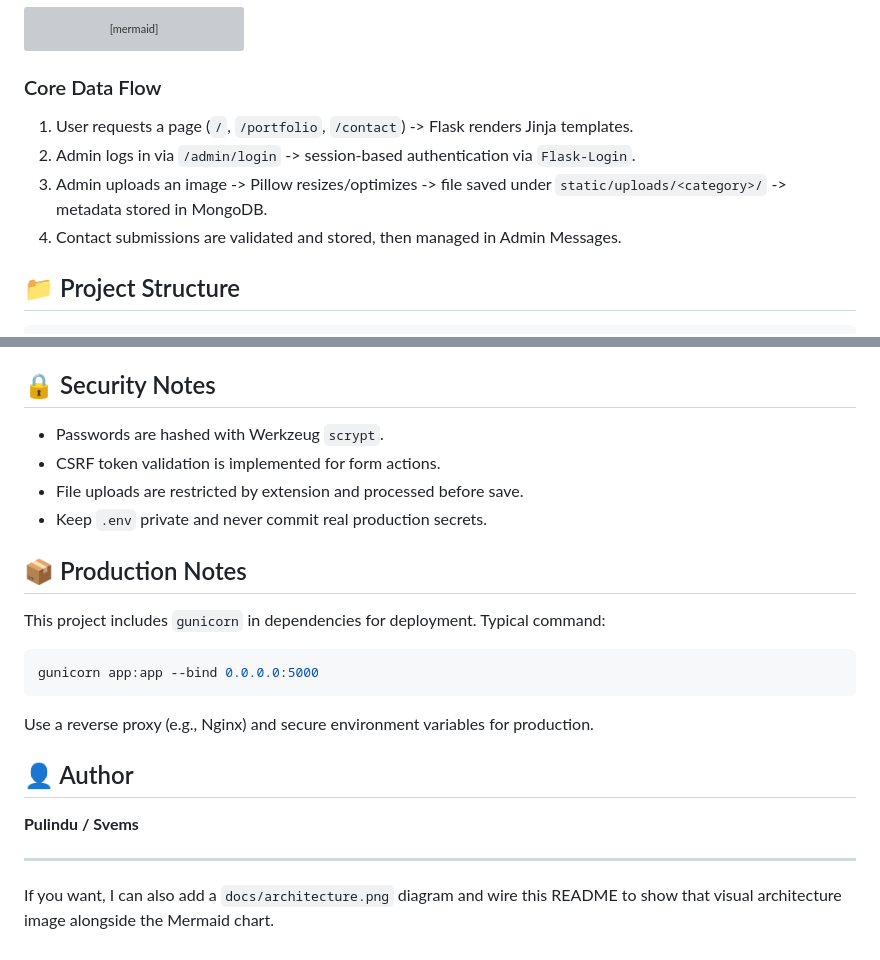
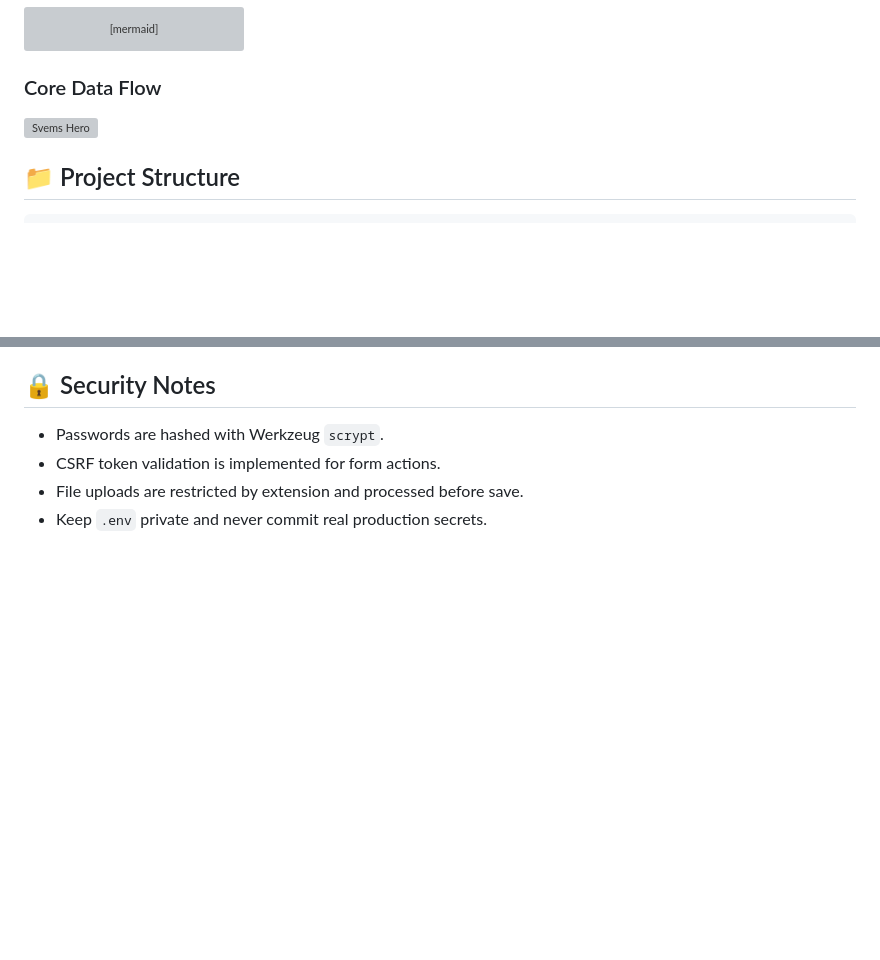
Before and after one commit to kspeiris/svems-photography, a Markdown page: README.md, 2 parts joined by grey strips. GitHub-like rendering; blank space fills up the shorter version; grey boxes are pictures that could not be loaded.

Commit message:
Modify README with new hero image and cleanup
Updated hero image and removed production notes section.

````diff
--- a/README.md
+++ b/README.md
@@ -45,10 +45,7 @@ flowchart TD
 
 ### Core Data Flow
 
-1. User requests a page (`/`, `/portfolio`, `/contact`) -> Flask renders Jinja templates.
-2. Admin logs in via `/admin/login` -> session-based authentication via `Flask-Login`.
-3. Admin uploads an image -> Pillow resizes/optimizes -> file saved under `static/uploads/<category>/` -> metadata stored in MongoDB.
-4. Contact submissions are validated and stored, then managed in Admin Messages.
+![Svems Hero](static/images/svemarchi.png)
 
 ## 📁 Project Structure
 
@@ -242,21 +239,3 @@ git push -u origin feature/readme-improvements
 - CSRF token validation is implemented for form actions.
 - File uploads are restricted by extension and processed before save.
 - Keep `.env` private and never commit real production secrets.
-
-## 📦 Production Notes
-
-This project includes `gunicorn` in dependencies for deployment. Typical command:
-
-```bash
-gunicorn app:app --bind 0.0.0.0:5000
-```
-
-Use a reverse proxy (e.g., Nginx) and secure environment variables for production.
-
-## 👤 Author
-
-**Pulindu / Svems**
-
----
-
-If you want, I can also add a `docs/architecture.png` diagram and wire this README to show that visual architecture image alongside the Mermaid chart.
````
Also changed, not shown: other parts of README.md (+1 -1 lines).
